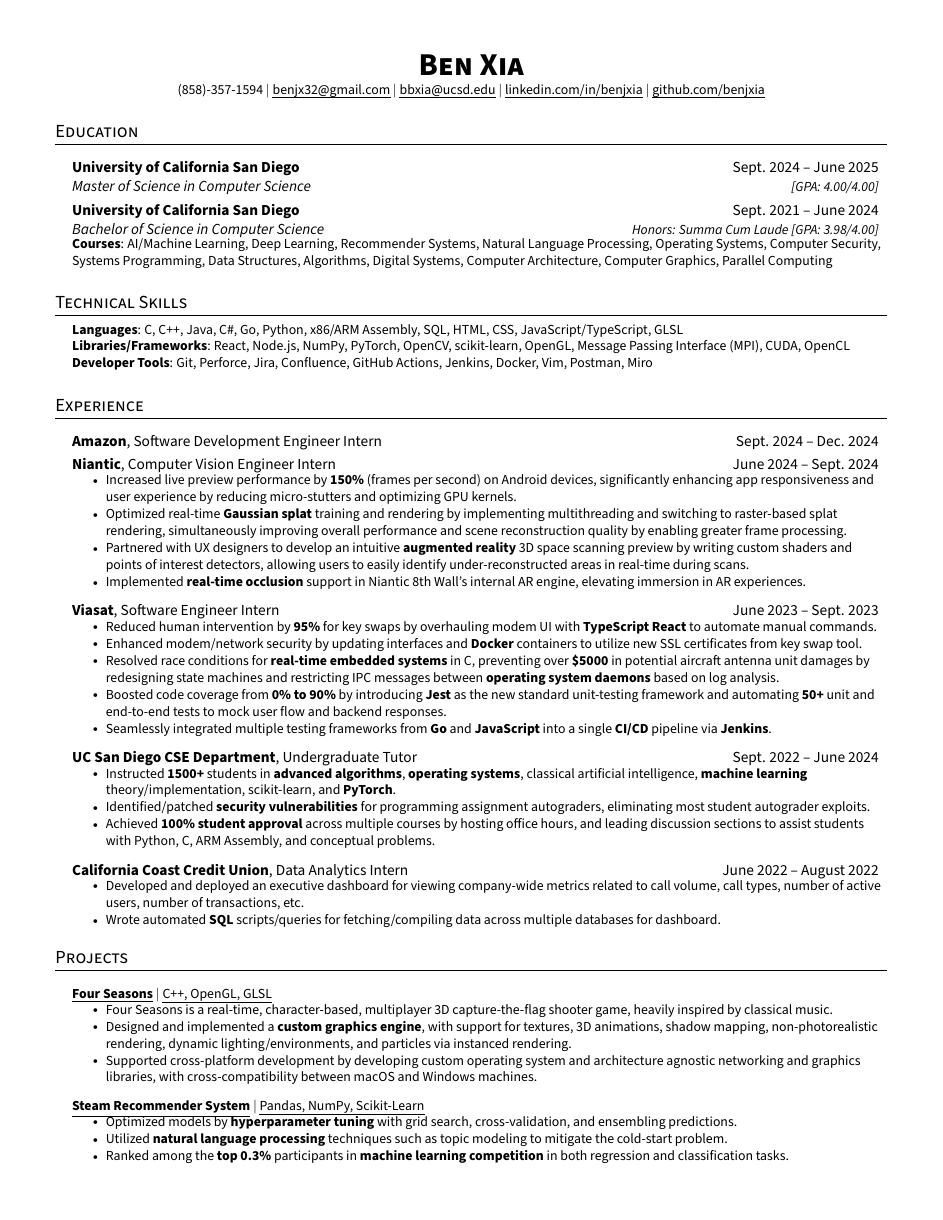
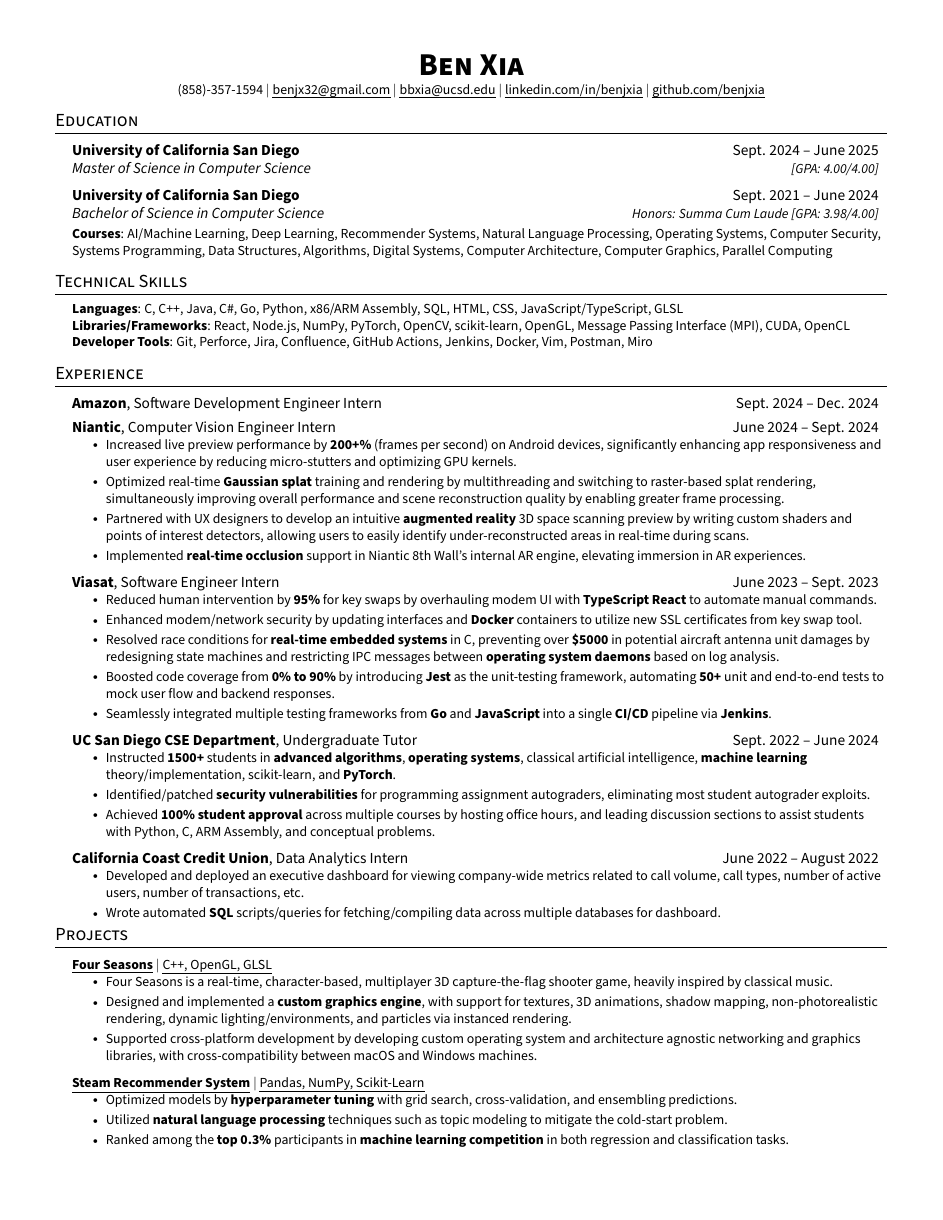
Before and after one commit to benjxia/resume, a LaTeX CV (Benjamin_Xia_Resume.tex): the whole page. Compiled offline with pdfLaTeX.

Commit message:
improve formatting

```diff
--- a/Benjamin_Xia_Resume.tex
+++ b/Benjamin_Xia_Resume.tex
@@ -55,8 +55,8 @@
 
 % Sections formatting
 \titleformat{\section}{
-  \vspace{0pt}\scshape\raggedright\large
-}{}{0em}{}[\color{black}\titlerule \vspace{-4pt}]
+  \vspace{-8pt}\scshape\raggedright\large
+}{}{0em}{}[\color{black}\titlerule \vspace{-8pt}]
 
 % Ensure that generate pdf is machine readable/ATS parsable
 \pdfgentounicode=1
@@ -74,14 +74,14 @@
     \begin{tabular*}{0.97\textwidth}[t]{l@{\extracolsep{\fill}}r}
       \textbf{#1} & #2 \\
       \textit{#3} & \textit{\small #4} \\
-    \end{tabular*}\vspace{-7pt}
+    \end{tabular*}\vspace{-8pt}
 }
 
 \newcommand{\altSubheading}[3]{
   \vspace{4pt}\item
     \begin{tabular*}{0.97\textwidth}[t]{l@{\extracolsep{\fill}}r}
       \textbf{#1}, {#2} & #3 \\
-    \end{tabular*}\vspace{-7pt}
+    \end{tabular*}\vspace{-8pt}
 }
 
 
@@ -89,24 +89,24 @@
     \item
     \begin{tabular*}{0.97\textwidth}{l@{\extracolsep{\fill}}r}
       \textit{\small#1} & \textit{\small #2} \\
-    \end{tabular*}\vspace{-7pt}
+    \end{tabular*}\vspace{-8pt}
 }
 
 \newcommand{\resumeProjectHeading}[2]{
     \vspace{4pt}\item
     \begin{tabular*}{0.97\textwidth}{l@{\extracolsep{\fill}}r}
       \small#1 & #2 \\
-    \end{tabular*}\vspace{-7pt}
+    \end{tabular*}\vspace{-8pt}
 }
 
-\newcommand{\resumeSubItem}[1]{\resumeItem{#1}\vspace{-4pt}}
+\newcommand{\resumeSubItem}[1]{\resumeItem{#1}\vspace{-8pt}}
 
 \renewcommand\labelitemii{$\vcenter{\hbox{\tiny$\bullet$}}$}
 
 \newcommand{\resumeSubHeadingListStart}{\begin{itemize}[leftmargin=0.15in, label={}]}
 \newcommand{\resumeSubHeadingListEnd}{\end{itemize}}
 \newcommand{\resumeItemListStart}{\begin{itemize}}
-\newcommand{\resumeItemListEnd}{\end{itemize}\vspace{-4pt}}
+\newcommand{\resumeItemListEnd}{\end{itemize}\vspace{-8pt}}
 
 %-------------------------------------------
 %%%%%%  RESUME STARTS HERE  %%%%%%%%%%%%%%%%%%%%%%%%%%%%
@@ -150,6 +150,7 @@
 %
 %-----------PROGRAMMING SKILLS-----------
 \section{Technical Skills}
+ \vspace{4pt}
  \begin{itemize}[leftmargin=0.15in, label={}]
     \small{\item{
      \textbf{Languages}{: C, C++, Java, C\#, Go, Python, x86/ARM Assembly, SQL, HTML, CSS, JavaScript/TypeScript, GLSL } \\
@@ -166,8 +167,8 @@
     \altSubheading
     {Niantic}{Computer Vision Engineer Intern}{June 2024 -- Sept. 2024}
     \resumeItemListStart
-      \resumeItem{ Increased live preview performance by \textbf{150\%} (frames per second) on Android devices, significantly enhancing app responsiveness and user experience by reducing micro-stutters and optimizing GPU kernels. }
-      \resumeItem{ Optimized real-time \textbf{Gaussian splat} training and rendering by implementing multithreading and switching to raster-based splat rendering, simultaneously improving overall performance and scene reconstruction quality by enabling greater frame processing. }
+      \resumeItem{ Increased live preview performance by \textbf{200+\%} (frames per second) on Android devices, significantly enhancing app responsiveness and user experience by reducing micro-stutters and optimizing GPU kernels. }
+      \resumeItem{ Optimized real-time \textbf{Gaussian splat} training and rendering by multithreading and switching to raster-based splat rendering, simultaneously improving overall performance and scene reconstruction quality by enabling greater frame processing. }
       \resumeItem{ Partnered with UX designers to develop an intuitive \textbf{augmented reality} 3D space scanning preview by writing custom shaders and points of interest detectors, allowing users to easily identify under-reconstructed areas in real-time during scans. }
       \resumeItem{ Implemented \textbf{real-time occlusion} support in Niantic 8th Wall's internal AR engine, elevating immersion in AR experiences. }
       % Something about improving map tracker if we get to that?
@@ -178,8 +179,8 @@
       \resumeItem{Reduced human intervention by \textbf{95\%} for key swaps by overhauling modem UI with \textbf{TypeScript React} to automate manual commands. }
       \resumeItem{Enhanced modem/network security by updating interfaces and \textbf{Docker} containers to utilize new SSL certificates from key swap tool. }
       \resumeItem{Resolved race conditions for \textbf{real-time embedded systems} in C, preventing over \textbf{\$5000} in potential aircraft antenna unit damages by redesigning state machines and restricting IPC messages between \textbf{operating system daemons} based on log analysis.}
-      \resumeItem{Boosted code coverage from \textbf{0\% to 90\%} by introducing \textbf{Jest} as the new standard unit-testing framework and automating \textbf{50+} unit and end-to-end tests to mock user flow and backend responses. }\resumeItem{
-        Seamlessly integrated multiple testing frameworks from \textbf{Go} and \textbf{JavaScript} into a single \textbf{CI/CD} pipeline via \textbf{Jenkins}. }
+      \resumeItem{Boosted code coverage from \textbf{0\% to 90\%} by introducing \textbf{Jest} as the unit-testing framework, automating \textbf{50+} unit and end-to-end tests to mock user flow and backend responses. }
+      \resumeItem{Seamlessly integrated multiple testing frameworks from \textbf{Go} and \textbf{JavaScript} into a single \textbf{CI/CD} pipeline via \textbf{Jenkins}. }
     \resumeItemListEnd
 
     % \altSubheading
```
Also changed, not shown: Benjamin_Xia_Resume.pdf.
